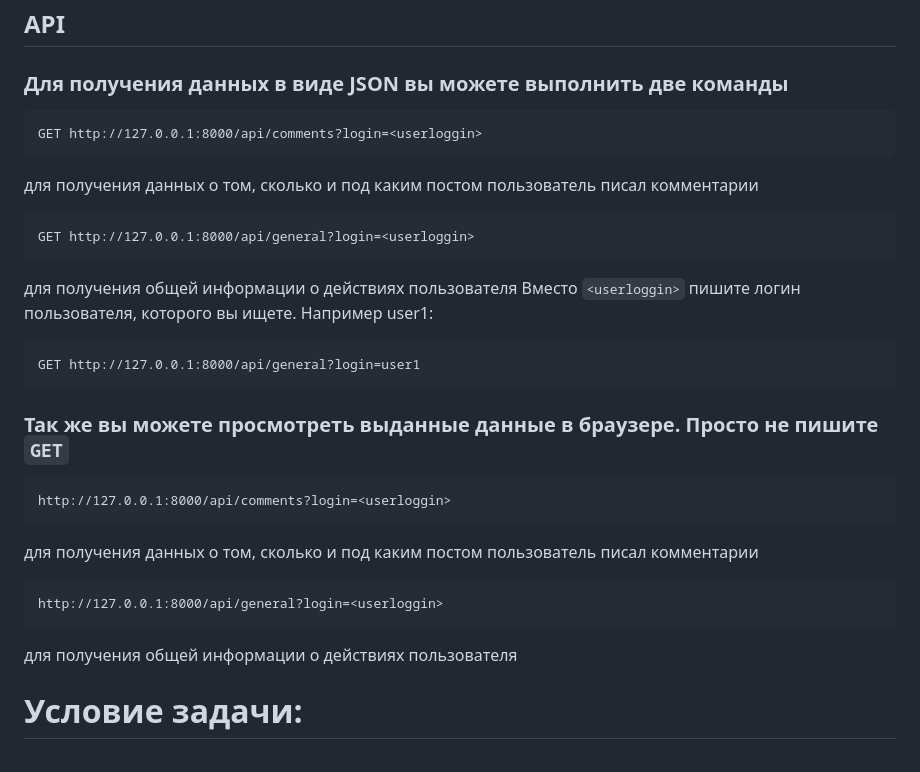
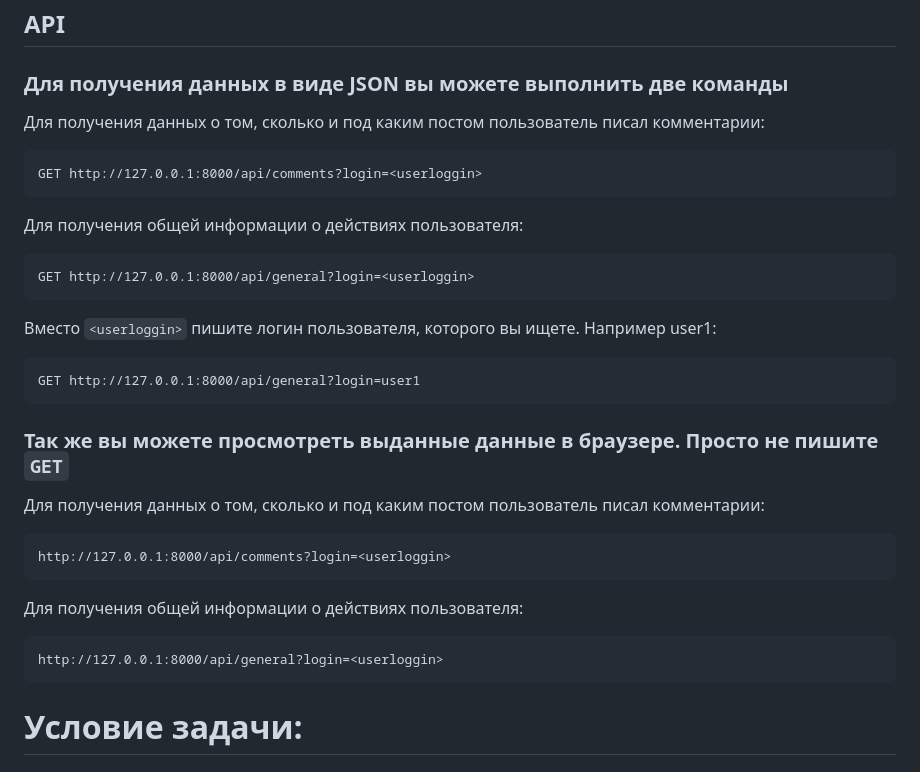
Before and after one commit to SavageGinny/python_dev_Malay_Alexandr, a Markdown page: README.md, the part around the change. Drawn GitHub-style.

````diff
--- a/README.md
+++ b/README.md
@@ -64,14 +64,15 @@ python manage.py runserver
 
 ## API
 ### Для получения данных в виде JSON вы можете выполнить две команды
+Для получения данных о том, сколько и под каким постом пользователь писал комментарии:
 ```
 GET http://127.0.0.1:8000/api/comments?login=<userloggin>
 ```
-для получения данных о том, сколько и под каким постом пользователь писал комментарии
+Для получения общей информации о действиях пользователя:
 ```
 GET http://127.0.0.1:8000/api/general?login=<userloggin>
 ```
-для получения общей информации о действиях пользователя
+
 Вместо `<userloggin>` пишите логин пользователя, которого вы ищете. Например user1:
 
 ```
@@ -79,14 +80,14 @@ GET http://127.0.0.1:8000/api/general?login=user1
 ```
 
 ### Так же вы можете просмотреть выданные данные в браузере. Просто не пишите `GET`
+Для получения данных о том, сколько и под каким постом пользователь писал комментарии:
 ```
 http://127.0.0.1:8000/api/comments?login=<userloggin>
 ```
-для получения данных о том, сколько и под каким постом пользователь писал комментарии
+Для получения общей информации о действиях пользователя:
 ```
 http://127.0.0.1:8000/api/general?login=<userloggin>
 ```
-для получения общей информации о действиях пользователя
 
 # Условие задачи:
 ## 1. Создать две sqlite базы данных (sqlite - опционально, также возможны mysql, postrges) - схемы приложены к заданию.
````
